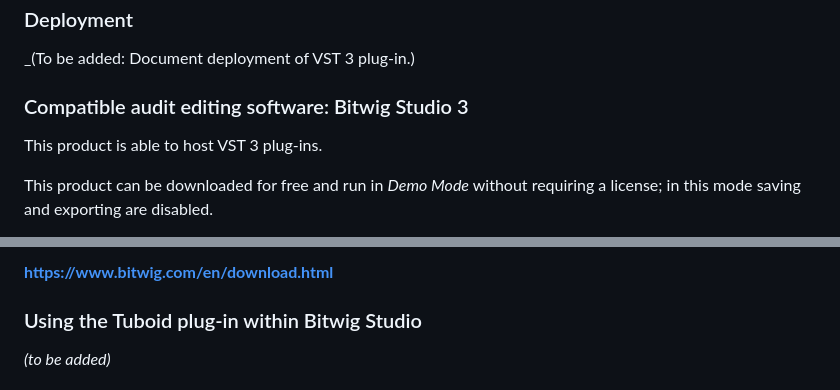
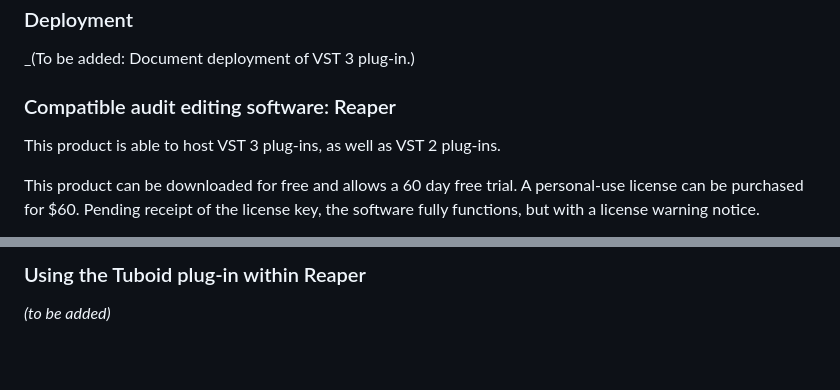
Before and after one commit to rrutt/Tuboid, a Markdown page: README.md, 2 parts joined by grey strips. Rendered like a GitHub page; blank space fills up the shorter version.

```diff
--- a/README.md
+++ b/README.md
@@ -27,9 +27,11 @@ Tuboid Algorithm Copyright © 2008 Tom Rutt
 
 _(To be added: Document deployment of VST 3 plug-in.)
 
-### Compatible audit editing software: Bitwig Studio 3
+### Compatible audit editing software: Reaper
 
-This product is able to host VST 3 plug-ins.
+This product is able to host VST 3 plug-ins, as well as VST 2 plug-ins.
 
-This product can be downloaded for free and run in _Demo Mode_ without requiring a license; in this mode saving and exporting are disabled.
+This product can be downloaded for free and allows a 60 day free trial.
+A personal-use license can be purchased for $60.
+Pending receipt of the license key, the software fully functions, but with a license warning notice.
 
@@ -37,6 +39,4 @@ This product can be downloaded for free and run in _Demo Mode_ without requiring
 
-**<https://www.bitwig.com/en/download.html>**
-
-### Using the Tuboid plug-in within Bitwig Studio
+### Using the Tuboid plug-in within Reaper
 
 _(to be added)_
```
Also changed, not shown: other parts of README.md (+35 -1 lines), TomOnBass.jpg (added), 2 other files.
